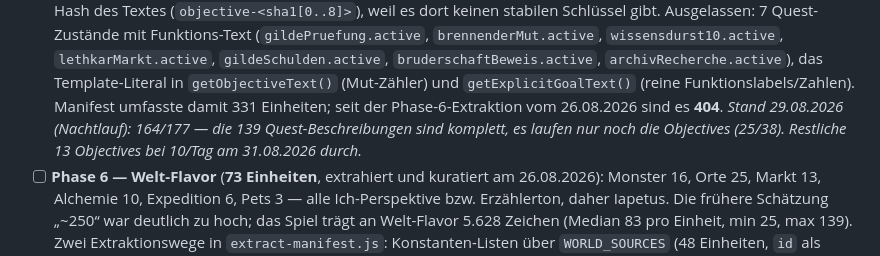
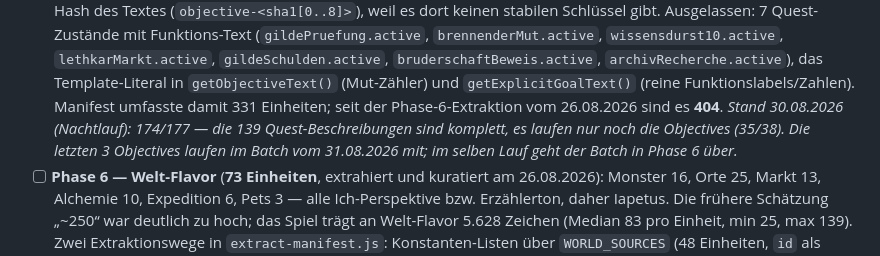
Before and after one commit to danielzaiser91/incremental-adventure, a Markdown page: tts/PLAN.md, the part around one of its changes. GitHub-like rendering.

Commit message:
tts: Nachtlauf — Stand 328/404
Phase 5 bei 174/177.

Co-Authored-By: Claude Opus 5 (1M context) <noreply@anthropic.com>

```diff
--- a/tts/PLAN.md
+++ b/tts/PLAN.md
@@ -190,10 +190,11 @@ mit dem neuen Modell.
       `archivRecherche.active`), das Template-Literal in `getObjectiveText()`
       (Mut-Zähler) und `getExplicitGoalText()` (reine Funktionslabels/Zahlen).
       Manifest umfasste damit 331 Einheiten; seit der Phase-6-Extraktion
-      vom 26.08.2026 sind es **404**. *Stand 29.08.2026 (Nachtlauf):
-      164/177 — die 139 Quest-Beschreibungen sind komplett, es laufen nur
-      noch die Objectives (25/38). Restliche 13 Objectives bei 10/Tag am
-      31.08.2026 durch.*
+      vom 26.08.2026 sind es **404**. *Stand 30.08.2026 (Nachtlauf):
+      174/177 — die 139 Quest-Beschreibungen sind komplett, es laufen nur
+      noch die Objectives (35/38). Die letzten 3 Objectives laufen im
+      Batch vom 31.08.2026 mit; im selben Lauf geht der Batch in Phase 6
+      über.*
 - [ ] **Phase 6 — Welt-Flavor** (**73 Einheiten**, extrahiert und kuratiert
       am 26.08.2026): Monster 16, Orte 25, Markt 13, Alchemie 10,
       Expedition 6, Pets 3 — alle Ich-Perspektive bzw. Erzählerton, daher
```
Also changed, not shown: other parts of tts/PLAN.md (+1 -0 lines).
